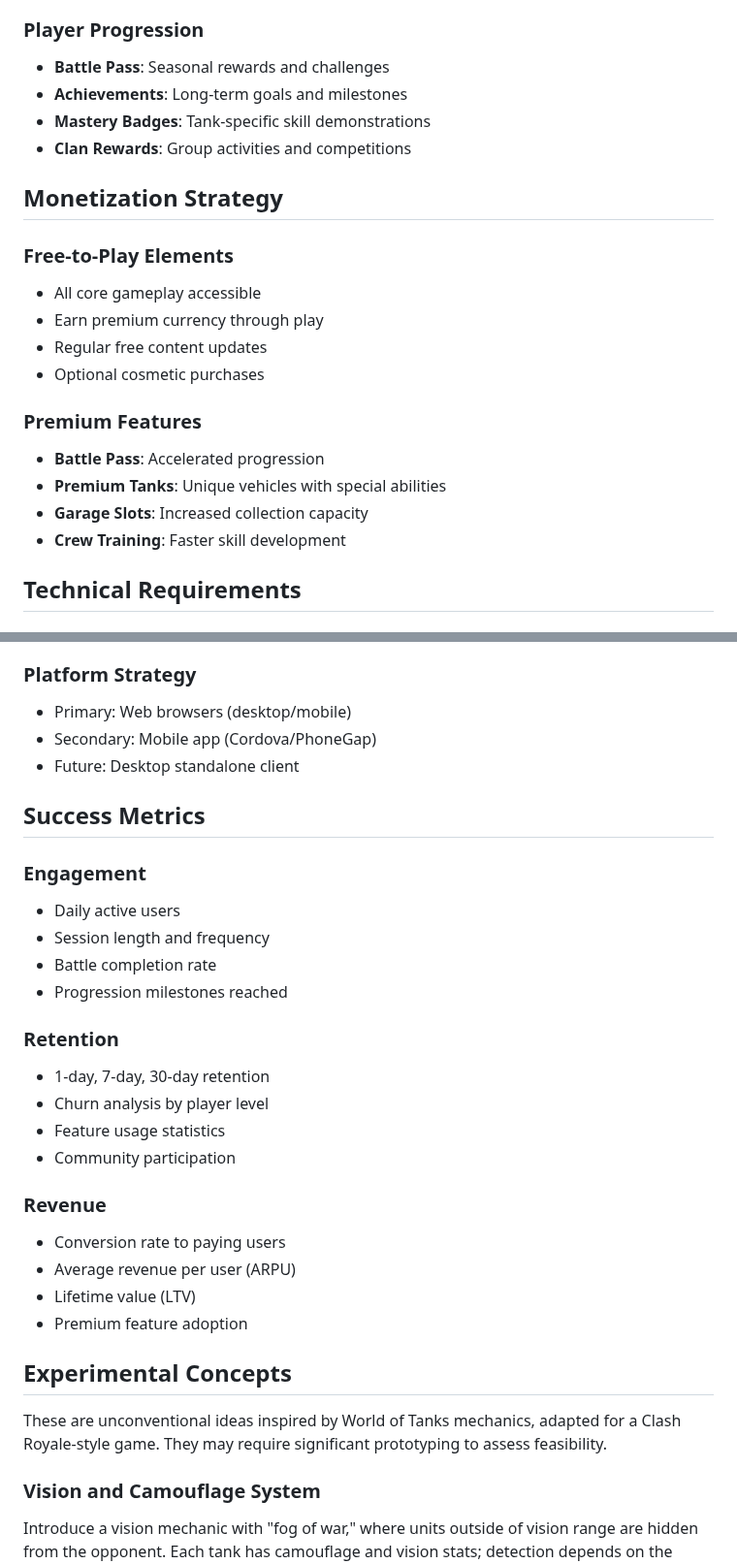
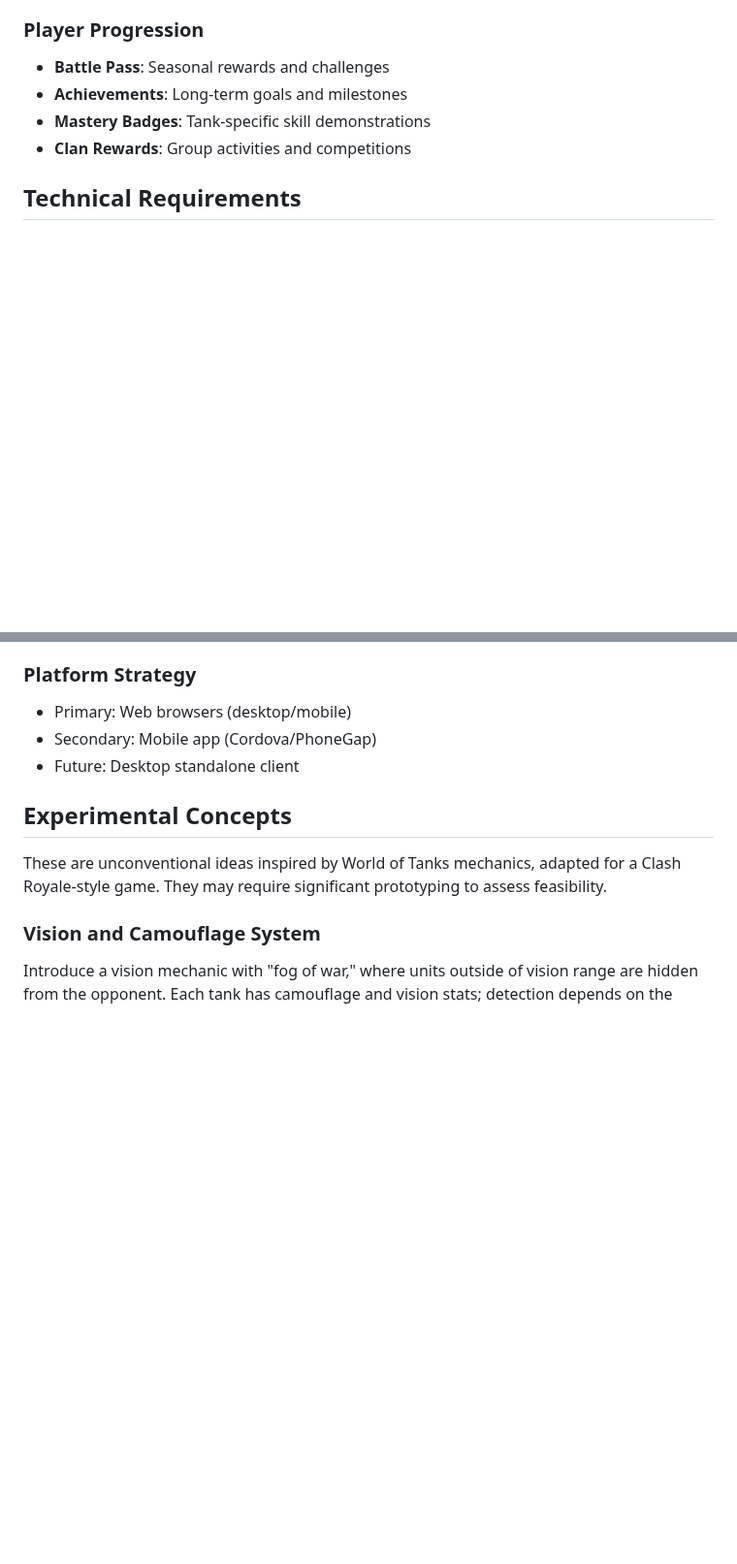
Before and after one commit to GuilleHoardings/mechanized-royale, a Markdown page: docs/GAME_DESIGN.md, 2 parts joined by grey strips. Shown at 97% size. Rendered like a GitHub page; blank space fills up the shorter version.

Commit message:
Remove unneeded parts from game design doc

```diff
--- a/docs/GAME_DESIGN.md
+++ b/docs/GAME_DESIGN.md
@@ -119,20 +119,6 @@ Tank Tactics is a single-player real-time strategy game inspired by Clash Royale
 - **Mastery Badges**: Tank-specific skill demonstrations
 - **Clan Rewards**: Group activities and competitions
 
-## Monetization Strategy
-
-### Free-to-Play Elements
-- All core gameplay accessible
-- Earn premium currency through play
-- Regular free content updates
-- Optional cosmetic purchases
-
-### Premium Features
-- **Battle Pass**: Accelerated progression
-- **Premium Tanks**: Unique vehicles with special abilities
-- **Garage Slots**: Increased collection capacity
-- **Crew Training**: Faster skill development
-
 ## Technical Requirements
 
 ### Performance Targets
@@ -144,26 +130,6 @@ Tank Tactics is a single-player real-time strategy game inspired by Clash Royale
 - Primary: Web browsers (desktop/mobile)
 - Secondary: Mobile app (Cordova/PhoneGap)
 - Future: Desktop standalone client
-
-## Success Metrics
-
-### Engagement
-- Daily active users
-- Session length and frequency
-- Battle completion rate
-- Progression milestones reached
-
-### Retention
-- 1-day, 7-day, 30-day retention
-- Churn analysis by player level
-- Feature usage statistics
-- Community participation
-
-### Revenue
-- Conversion rate to paying users
-- Average revenue per user (ARPU)
-- Lifetime value (LTV)
-- Premium feature adoption
 
 ## Experimental Concepts
 
```
